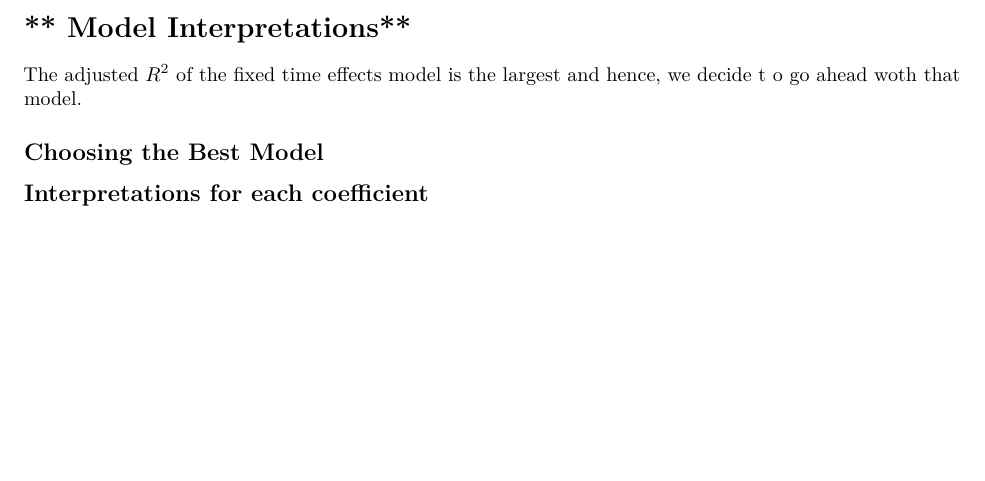
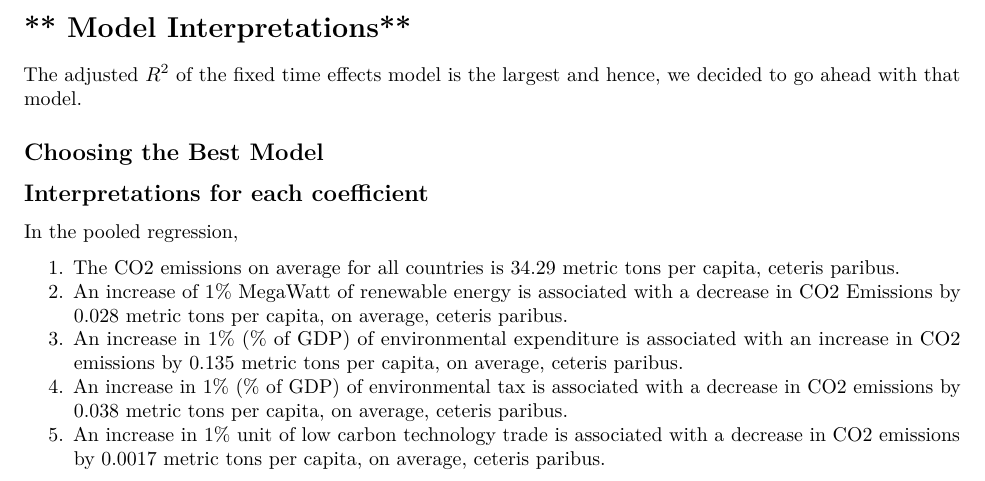
Before and after one commit to sr6058/grp-project-code, an R Markdown document (Final Project.Rmd): part of page 8 of 9, cut so that both start at the same text, the shorter picture padded with empty space. Rendered offline with R 4.5, knitr and Pandoc, then LaTeX, with nearby package versions; some code elsewhere in the file could not run offline.

Commit message:
Update Final Project.Rmd

```diff
--- a/Final Project.Rmd
+++ b/Final Project.Rmd
@@ -207,11 +207,20 @@ Pooled regression has the highest $R^2$ right now.
 
 \newpage
 # ** Model Interpretations**
-The adjusted $R^2$ of the fixed time effects model is the largest and hence, we decide t o go ahead woth that model.
+The adjusted $R^2$ of the fixed time effects model is the largest and hence, we decided to go ahead with that model.
 
 ## Choosing the Best Model
 ## Interpretations for each coefficient
 
+In the pooled regression,
+
+1. The CO2 emissions on average for all countries is 34.29 metric tons per capita, ceteris paribus.
+2. An increase of 1% MegaWatt of renewable energy is associated with a decrease in CO2 Emissions by 0.028 metric tons per capita, on average, ceteris paribus.
+3. An increase in 1% (% of GDP) of environmental expenditure is associated with an increase in CO2 emissions by 0.135 metric tons per capita, on average, ceteris paribus.
+4. An increase in 1% (% of GDP) of environmental tax is associated with a decrease in CO2 emissions by 0.038 metric tons per capita, on average, ceteris paribus.
+5. An increase in 1% unit of low carbon technology trade is associated with a decrease in CO2 emissions by 0.0017 metric tons per capita, on average, ceteris paribus.
+
+
 \newpage
 # ** Limitations**
 # ** References
```
